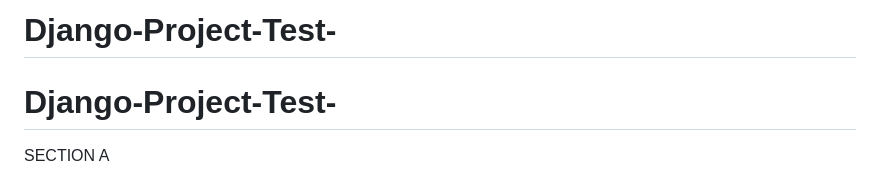
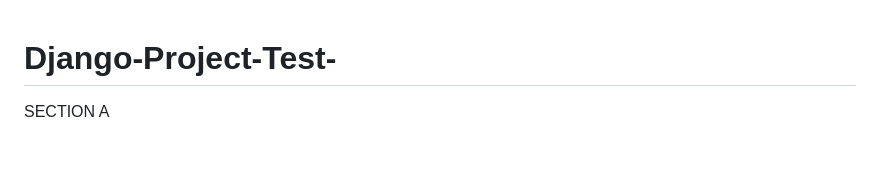
Before and after one commit to teambits009/Django-Project-Test-, a Markdown page: README.md, the part around the change. Rendered like a GitHub page; blank space fills up the shorter version.

```diff
--- a/README.md
+++ b/README.md
@@ -1,4 +1,3 @@
-# Django-Project-Test-
 # Django-Project-Test-
 
 SECTION A
```
